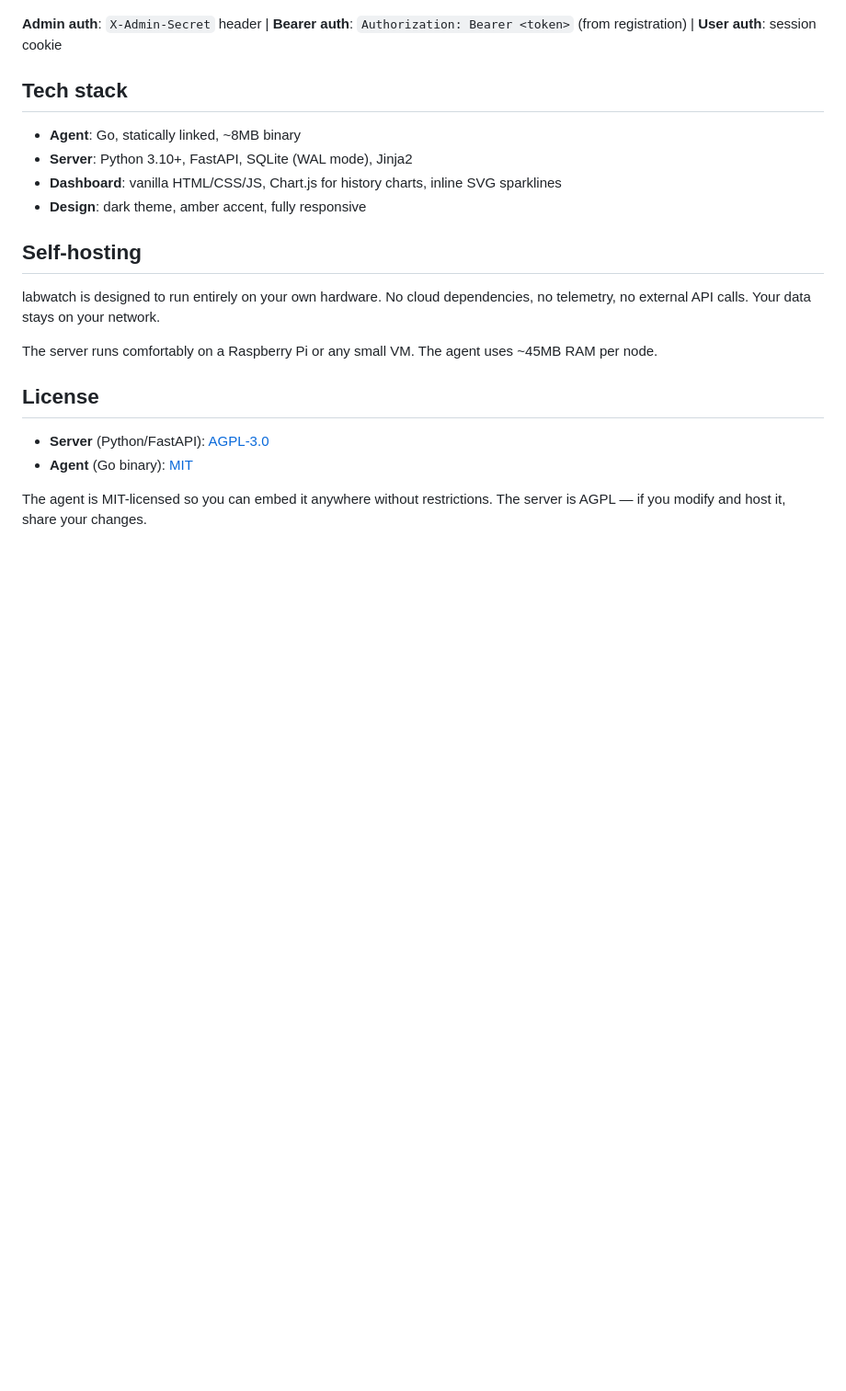
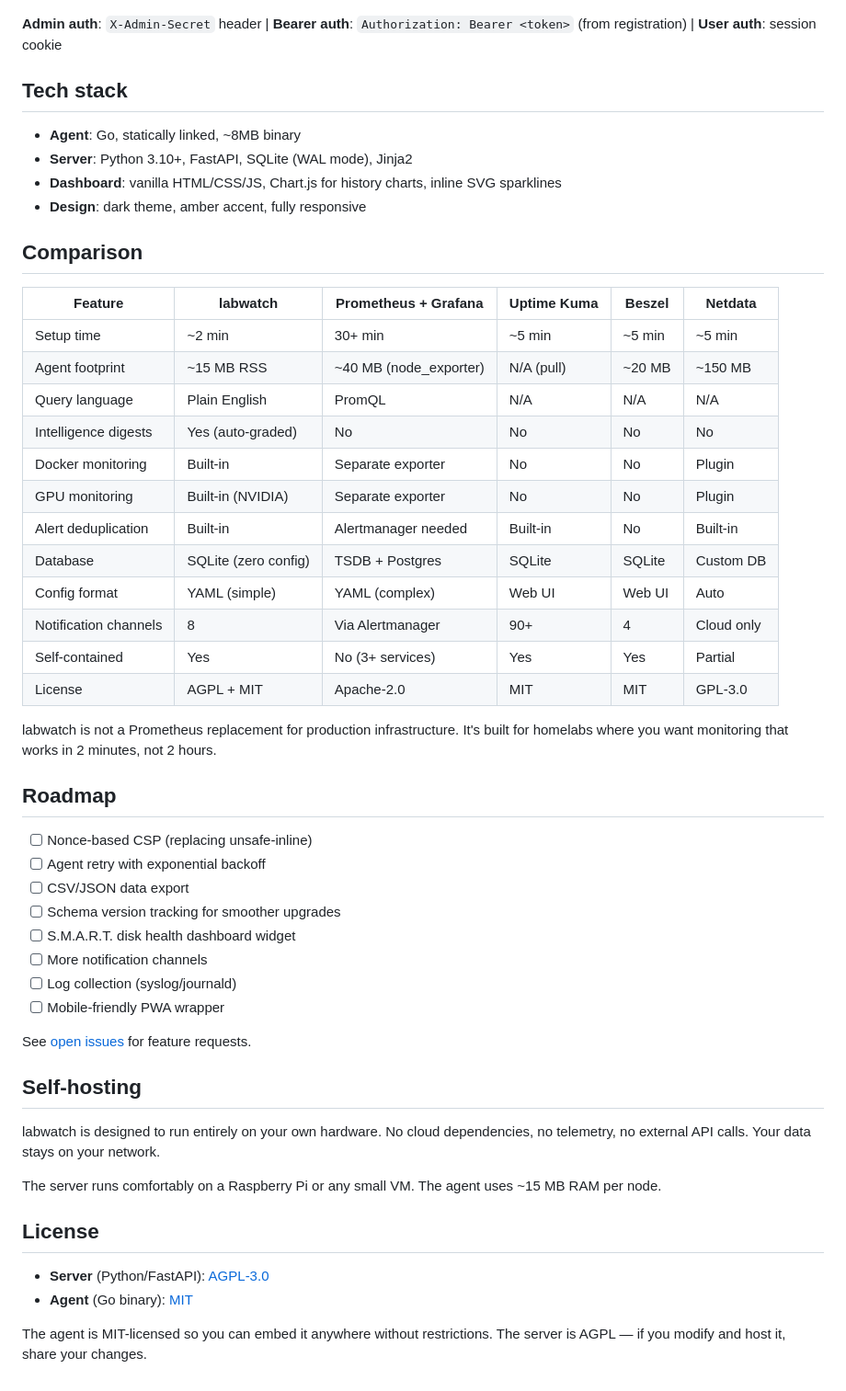
Before and after one commit to labwatch-dev/labwatch, a Markdown page: README.md, the part around the change. Shown at 92% size. Rendered like a GitHub page; blank space fills up the shorter version.

```diff
--- a/README.md
+++ b/README.md
@@ -274,11 +274,43 @@ All alerts deduplicate automatically. When a condition clears, the alert resolve
 - **Dashboard**: vanilla HTML/CSS/JS, Chart.js for history charts, inline SVG sparklines
 - **Design**: dark theme, amber accent, fully responsive
 
+## Comparison
+
+| Feature | labwatch | Prometheus + Grafana | Uptime Kuma | Beszel | Netdata |
+|---------|----------|---------------------|-------------|--------|---------|
+| Setup time | ~2 min | 30+ min | ~5 min | ~5 min | ~5 min |
+| Agent footprint | ~15 MB RSS | ~40 MB (node_exporter) | N/A (pull) | ~20 MB | ~150 MB |
+| Query language | Plain English | PromQL | N/A | N/A | N/A |
+| Intelligence digests | Yes (auto-graded) | No | No | No | No |
+| Docker monitoring | Built-in | Separate exporter | No | No | Plugin |
+| GPU monitoring | Built-in (NVIDIA) | Separate exporter | No | No | Plugin |
+| Alert deduplication | Built-in | Alertmanager needed | Built-in | No | Built-in |
+| Database | SQLite (zero config) | TSDB + Postgres | SQLite | SQLite | Custom DB |
+| Config format | YAML (simple) | YAML (complex) | Web UI | Web UI | Auto |
+| Notification channels | 8 | Via Alertmanager | 90+ | 4 | Cloud only |
+| Self-contained | Yes | No (3+ services) | Yes | Yes | Partial |
+| License | AGPL + MIT | Apache-2.0 | MIT | MIT | GPL-3.0 |
+
+labwatch is not a Prometheus replacement for production infrastructure. It's built for homelabs where you want monitoring that works in 2 minutes, not 2 hours.
+
+## Roadmap
+
+- [ ] Nonce-based CSP (replacing unsafe-inline)
+- [ ] Agent retry with exponential backoff
+- [ ] CSV/JSON data export
+- [ ] Schema version tracking for smoother upgrades
+- [ ] S.M.A.R.T. disk health dashboard widget
+- [ ] More notification channels
+- [ ] Log collection (syslog/journald)
+- [ ] Mobile-friendly PWA wrapper
+
+See [open issues](https://github.com/labwatch-dev/labwatch/issues) for feature requests.
+
 ## Self-hosting
 
 labwatch is designed to run entirely on your own hardware. No cloud dependencies, no telemetry, no external API calls. Your data stays on your network.
 
-The server runs comfortably on a Raspberry Pi or any small VM. The agent uses ~45MB RAM per node.
+The server runs comfortably on a Raspberry Pi or any small VM. The agent uses ~15 MB RAM per node.
 
 ## License
 
```
Also changed, not shown: CHANGELOG.md (added, +24 -0 lines).
